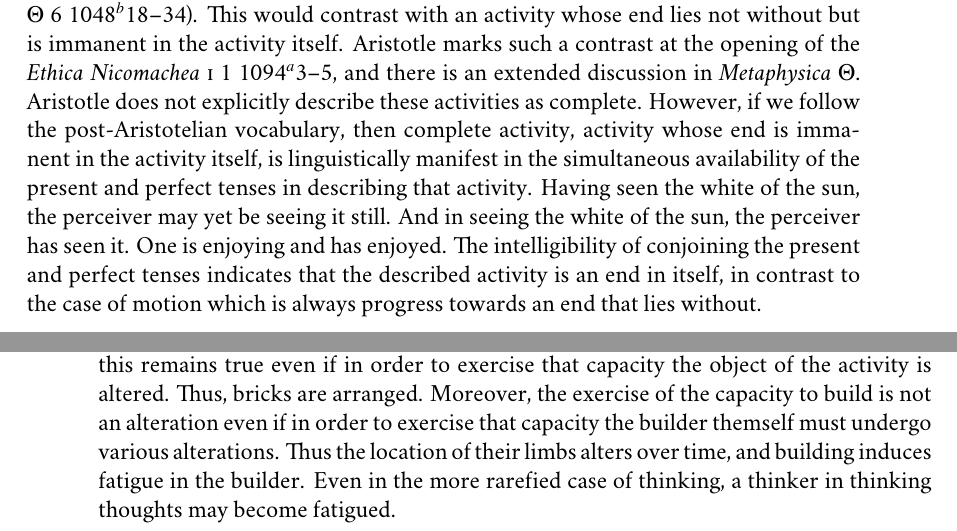
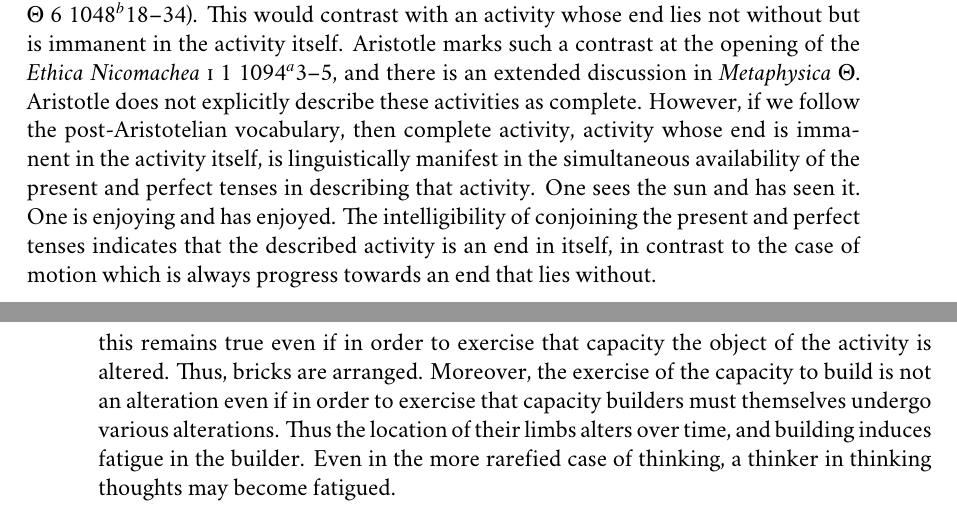
Before and after one commit to PhilGeek/formwithoutmatter, a LaTeX thesis (aristotle.tex, which reads the_actual_and_the_possible.tex): two parts of pages 175 and 182 of 221, joined at a grey line, cut so that both start at the same text. Compiled offline with XeLaTeX; a missing font is replaced by an installed copy or a similar font.

Commit message:
Chickened out on using 'themself

```diff
--- a/the_actual_and_the_possible.tex
+++ b/the_actual_and_the_possible.tex
@@ -44,7 +44,7 @@ Aristotle invites us to speak as if being moved and acted upon, on the one hand,
 
 In \emph{Physica} \textsc{iii} 1 201\( ^{a} \)10--11, Aristotle defines motion as the actuality of the potential as such (see also \emph{Metaphysica} \textsc{k} 9 1065\( ^{b} \)16). Against Parmenidean skepticism, Aristotle insists upon the reality of change. Becoming pertains to actuality, but, in a concession to Parmenidean skepticism, it does so in a qualified manner. Consider again our example of qualitative alteration, fire heating a pot of cool water. At the beginning of this process, the water is cool but potentially hot. At the end of this process, the water is no longer potentially but actually hot. When the process has finished and the water is actually hot, the water is no longer becoming hot. It is this transition from merely being potentially hot, possessed by the water prior to its contact with the heat of the flame, to being actually hot which is the motion of qualitative alteration. This is something that actually happens, hence the use of actuality in Aristotle's definition of motion. But throughout the process, until its termination, the water remains potentially hot. That is why motion is the actuality of the potential as such. When the water is actually hot it is no longer potentially hot. The alteration that the water undergoes is the actualization of its potentially being hot, a potentiality that is both realized and exhausted in the process. (That the relevant sense of potentiality is potential for being rather than changing see \citealt{Kosman:1969aa}; though see \citealt{Heinaman:1994aa} for criticism.)
 
-We are now in a position to understand the sense in which the motion involved in qualitative alteration is imperfect or incomplete. It is incomplete in the sense that when the terminal state has been reached, the process of alteration is no longer happening, and so long as it is happening, the terminal state has not been reached. The incompleteness of motion is linguistically manifest in our inability to simultaneously use present and perfect tenses to describe that motion. Having built a house, the builder is no longer building. And so long as the builder is building the house has yet to have been built (\emph{Metaphysica} \( \Theta \) 6 1048\( ^{b} \)18--34). This would contrast with an activity whose end lies not without but is immanent in the activity itself. Aristotle marks such a contrast at the opening of the \emph{Ethica Nicomachea} \textsc{i} 1 1094\( ^{a} \)3--5, and there is an extended discussion in \emph{Metaphysica} \( \Theta \). Aristotle does not explicitly describe these activities as complete. However, if we follow the post-Aristotelian vocabulary, then complete activity, activity whose end is immanent in the activity itself, is linguistically manifest in the simultaneous availability of the present and perfect tenses in describing that activity. Having seen the white of the sun, the perceiver may yet be seeing it still. And in seeing the white of the sun, the perceiver has seen it. One is enjoying and has enjoyed. The intelligibility of conjoining the present and perfect tenses indicates that the described activity is an end in itself, in contrast to the case of motion which is always progress towards an end that lies without.
+We are now in a position to understand the sense in which the motion involved in qualitative alteration is imperfect or incomplete. It is incomplete in the sense that when the terminal state has been reached, the process of alteration is no longer happening, and so long as it is happening, the terminal state has not been reached. The incompleteness of motion is linguistically manifest in our inability to simultaneously use present and perfect tenses to describe that motion. Having built a house, the builder is no longer building. And so long as the builder is building the house has yet to have been built (\emph{Metaphysica} \( \Theta \) 6 1048\( ^{b} \)18--34). This would contrast with an activity whose end lies not without but is immanent in the activity itself. Aristotle marks such a contrast at the opening of the \emph{Ethica Nicomachea} \textsc{i} 1 1094\( ^{a} \)3--5, and there is an extended discussion in \emph{Metaphysica} \( \Theta \). Aristotle does not explicitly describe these activities as complete. However, if we follow the post-Aristotelian vocabulary, then complete activity, activity whose end is immanent in the activity itself, is linguistically manifest in the simultaneous availability of the present and perfect tenses in describing that activity. One sees the sun and has seen it. One is enjoying and has enjoyed. The intelligibility of conjoining the present and perfect tenses indicates that the described activity is an end in itself, in contrast to the case of motion which is always progress towards an end that lies without.
 
 At the end of the passage, Aristotle offers a resolution of the apparent conflict between those who maintain that like affects like and those who maintain that like is unaffected by like that echoes the resolution offered in \emph{De Generatione et Corruptione} \textsc{i} 7. There is a sense in which both opinions are correct. The water, at the beginning of the process, is cool and so unlike the heat of the flame. But when the process is completed and the water's potential for being hot is realized, the water is like the way the fire was prior to the alteration.
 
@@ -142,7 +142,7 @@ The transition to second actuality is either not an alteration or an alteration
 \begin{quote}
 	Hence it is wrong to speak of a wise man as being `altered' when he uses his wisdom, just as it would be absurd to speak of a builder as being altered when he is using his skill in building a house. (Aristotle, \emph{De Anima} \textsc{ii} 5 417\( ^{b} \)7--9; Smith in \citealt[30]{Barnes:1984uq})
 \end{quote}
-A thinker does not cease to be a thinker when they think, just as a builder does not cease to be a builder when they build. Rather, they realize their nature as thinker and builder, respectively. The exercise of the builder's capacity to build is not an alteration. And this remains true even if in order to exercise that capacity the object of the activity is altered. Thus, bricks are arranged. Moreover, the exercise of the capacity to build is not an alteration even if in order to exercise that capacity the builder themself must undergo various alterations. Thus the location of their limbs alters over time, and building induces fatigue in the builder. Even in the more rarefied case of thinking, a thinker in thinking thoughts may become fatigued.
+A thinker does not cease to be a thinker when they think, just as a builder does not cease to be a builder when they build. Rather, they realize their nature as thinker and builder, respectively. The exercise of the builder's capacity to build is not an alteration. And this remains true even if in order to exercise that capacity the object of the activity is altered. Thus, bricks are arranged. Moreover, the exercise of the capacity to build is not an alteration even if in order to exercise that capacity builders must themselves undergo various alterations. Thus the location of their limbs alters over time, and building induces fatigue in the builder. Even in the more rarefied case of thinking, a thinker in thinking thoughts may become fatigued.
 
 The point is usefully elaborated in terms of an example from \emph{De Generatione Animalium}:
 \begin{quote}
```
